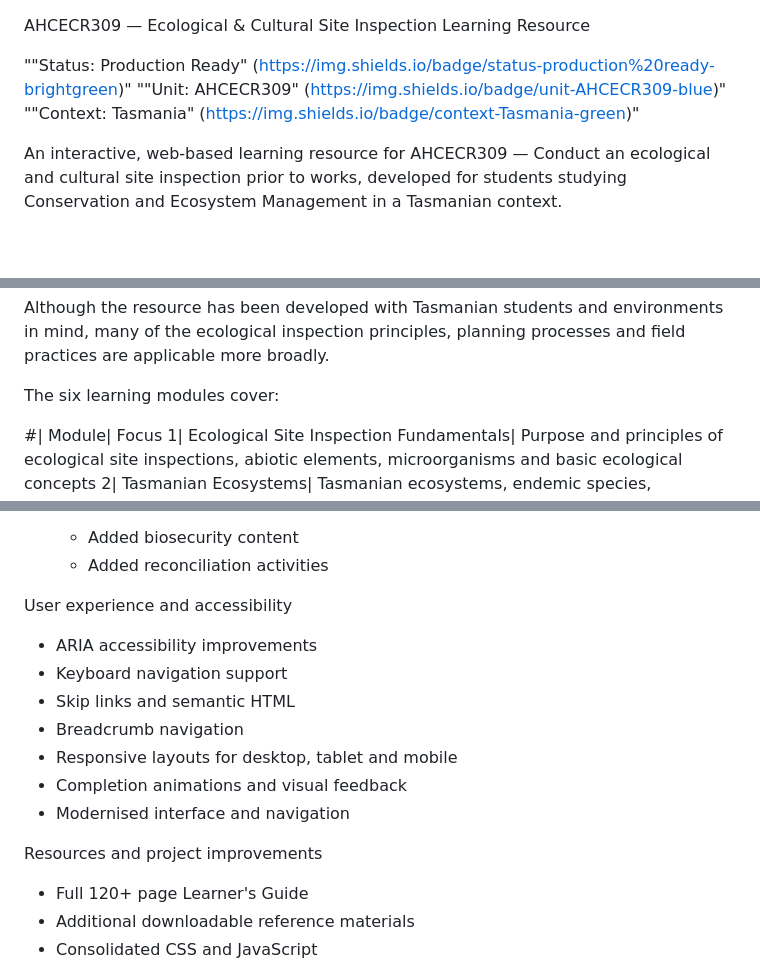
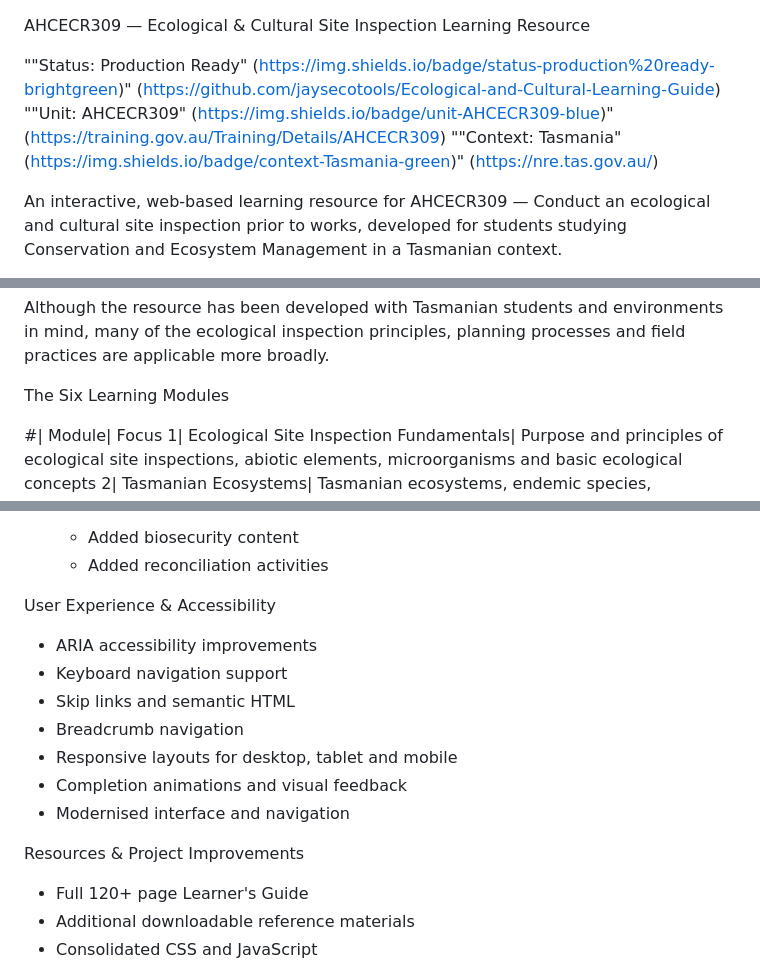
Before and after one commit to jaysecotools/Ecological-and-Cultural-Learning-Guide, a Markdown page: README.md, 3 parts joined by grey strips. Drawn GitHub-style; blank space fills up the shorter version.

```diff
--- a/README.md
+++ b/README.md
@@ -1,8 +1,8 @@
 AHCECR309 — Ecological & Cultural Site Inspection Learning Resource
 
-""Status: Production Ready" (https://img.shields.io/badge/status-production%20ready-brightgreen)"
-""Unit: AHCECR309" (https://img.shields.io/badge/unit-AHCECR309-blue)"
-""Context: Tasmania" (https://img.shields.io/badge/context-Tasmania-green)"
+""Status: Production Ready" (https://img.shields.io/badge/status-production%20ready-brightgreen)" (https://github.com/jaysecotools/Ecological-and-Cultural-Learning-Guide)
+""Unit: AHCECR309" (https://img.shields.io/badge/unit-AHCECR309-blue)" (https://training.gov.au/Training/Details/AHCECR309)
+""Context: Tasmania" (https://img.shields.io/badge/context-Tasmania-green)" (https://nre.tas.gov.au/)
 
 An interactive, web-based learning resource for AHCECR309 — Conduct an ecological and cultural site inspection prior to works, developed for students studying Conservation and Ecosystem Management in a Tasmanian context.
 
@@ -19,7 +19,7 @@ The resource combines structured learning content with interactive activities, k
 
 Although the resource has been developed with Tasmanian students and environments in mind, many of the ecological inspection principles, planning processes and field practices are applicable more broadly.
 
-The six learning modules cover:
+The Six Learning Modules
 
 #| Module| Focus
 1| Ecological Site Inspection Fundamentals| Purpose and principles of ecological site inspections, abiotic elements, microorganisms and basic ecological concepts
@@ -71,7 +71,7 @@ Expanded existing modules
   - Added biosecurity content
   - Added reconciliation activities
 
-User experience and accessibility
+User Experience & Accessibility
 
 - ARIA accessibility improvements
 - Keyboard navigation support
@@ -81,7 +81,7 @@ User experience and accessibility
 - Completion animations and visual feedback
 - Modernised interface and navigation
 
-Resources and project improvements
+Resources & Project Improvements
 
 - Full 120+ page Learner's Guide
 - Additional downloadable reference materials
```
Also changed, not shown: other parts of README.md (+6 -6 lines).
